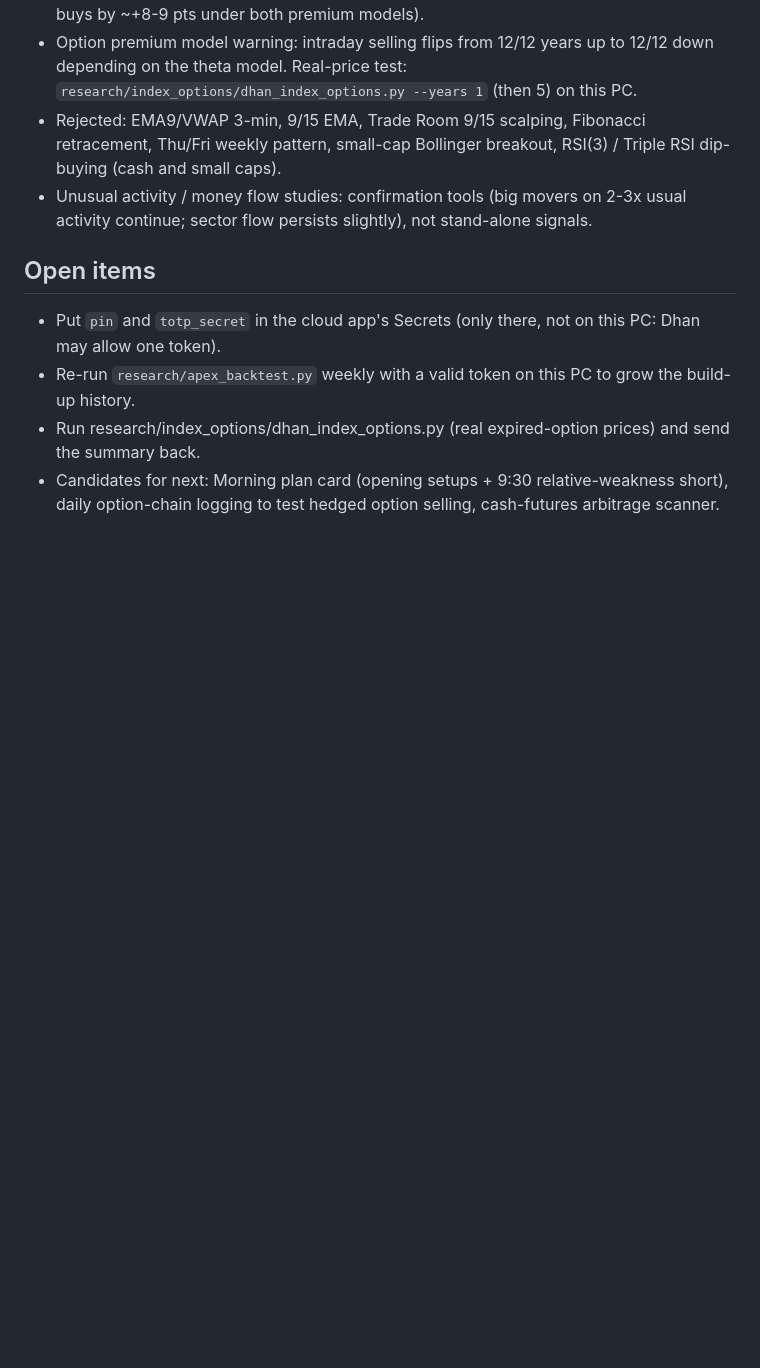
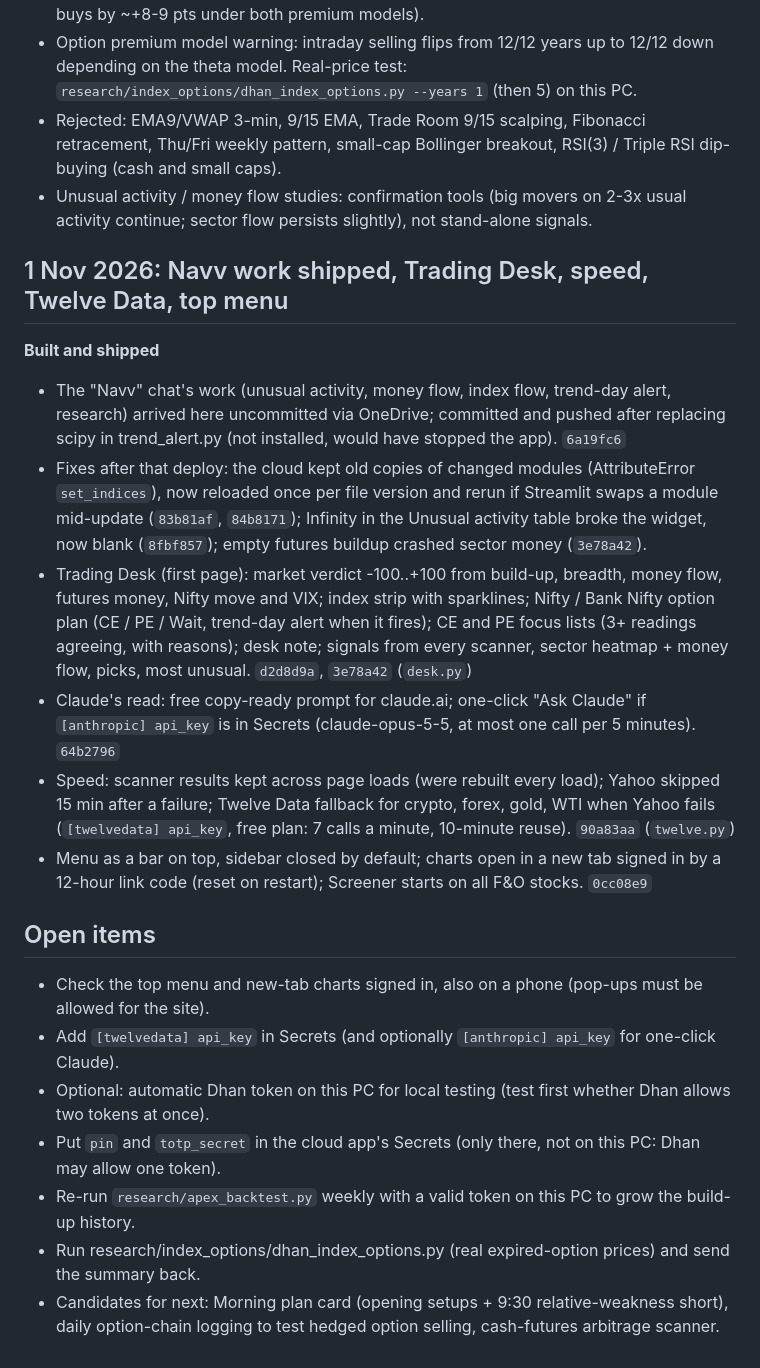
Before and after one commit to Navv143/omnipuls, a Markdown page: WORKLOG.md, the part around the change. GitHub-like rendering; blank space fills up the shorter version.

Commit message:
Work log: 1 Nov (Trading Desk, speed, Twelve Data, top menu, deploy fixes)
Co-Authored-By: Claude Opus 5.5 <noreply@anthropic.com>

```diff
--- a/WORKLOG.md
+++ b/WORKLOG.md
@@ -95,7 +95,31 @@ Opening setups tab.
 - Unusual activity / money flow studies: confirmation tools (big movers on 2-3x usual activity continue; sector flow
   persists slightly), not stand-alone signals.
 
+## 1 Nov 2026: Navv work shipped, Trading Desk, speed, Twelve Data, top menu
+
+**Built and shipped**
+- The "Navv" chat's work (unusual activity, money flow, index flow, trend-day alert, research) arrived here
+  uncommitted via OneDrive; committed and pushed after replacing scipy in trend_alert.py (not installed, would have
+  stopped the app). `6a19fc6`
+- Fixes after that deploy: the cloud kept old copies of changed modules (AttributeError `set_indices`), now reloaded
+  once per file version and rerun if Streamlit swaps a module mid-update (`83b81af`, `84b8171`); Infinity in the
+  Unusual activity table broke the widget, now blank (`8fbf857`); empty futures buildup crashed sector money (`3e78a42`).
+- Trading Desk (first page): market verdict -100..+100 from build-up, breadth, money flow, futures money, Nifty move
+  and VIX; index strip with sparklines; Nifty / Bank Nifty option plan (CE / PE / Wait, trend-day alert when it
+  fires); CE and PE focus lists (3+ readings agreeing, with reasons); desk note; signals from every scanner, sector
+  heatmap + money flow, picks, most unusual. `d2d8d9a`, `3e78a42` (`desk.py`)
+- Claude's read: free copy-ready prompt for claude.ai; one-click "Ask Claude" if `[anthropic] api_key` is in Secrets
+  (claude-opus-5-5, at most one call per 5 minutes). `64b2796`
+- Speed: scanner results kept across page loads (were rebuilt every load); Yahoo skipped 15 min after a failure;
+  Twelve Data fallback for crypto, forex, gold, WTI when Yahoo fails (`[twelvedata] api_key`, free plan: 7 calls a
+  minute, 10-minute reuse). `90a83aa` (`twelve.py`)
+- Menu as a bar on top, sidebar closed by default; charts open in a new tab signed in by a 12-hour link code (reset on
+  restart); Screener starts on all F&O stocks. `0cc08e9`
+
 ## Open items
+- Check the top menu and new-tab charts signed in, also on a phone (pop-ups must be allowed for the site).
+- Add `[twelvedata] api_key` in Secrets (and optionally `[anthropic] api_key` for one-click Claude).
+- Optional: automatic Dhan token on this PC for local testing (test first whether Dhan allows two tokens at once).
 - Put `pin` and `totp_secret` in the cloud app's Secrets (only there, not on this PC: Dhan may allow one token).
 - Re-run `research/apex_backtest.py` weekly with a valid token on this PC to grow the build-up history.
 - Run research/index_options/dhan_index_options.py (real expired-option prices) and send the summary back.
```
